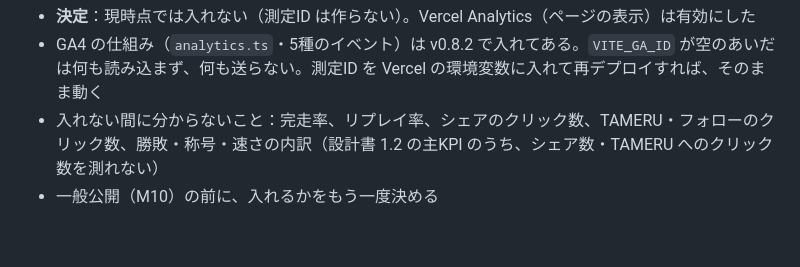
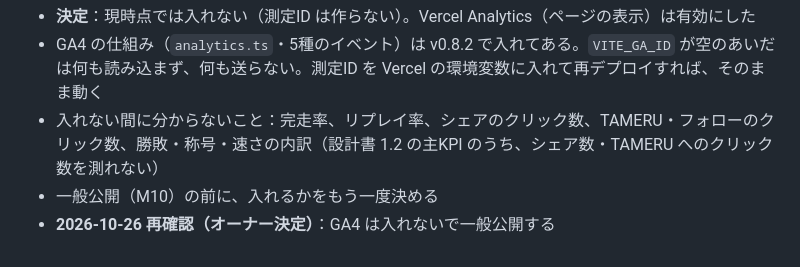
Before and after one commit to calcj0-dev/Trader-vs.-Autopilot, a Markdown page: docs/確認事項.md, the part around the change. Rendered like a GitHub page.

```diff
--- a/docs/確認事項.md
+++ b/docs/確認事項.md
@@ -230,3 +230,4 @@
 - GA4 の仕組み（`analytics.ts`・5種のイベント）は v0.8.2 で入れてある。`VITE_GA_ID` が空のあいだは何も読み込まず、何も送らない。測定ID を Vercel の環境変数に入れて再デプロイすれば、そのまま動く
 - 入れない間に分からないこと：完走率、リプレイ率、シェアのクリック数、TAMERU・フォローのクリック数、勝敗・称号・速さの内訳（設計書 1.2 の主KPI のうち、シェア数・TAMERU へのクリック数を測れない）
 - 一般公開（M10）の前に、入れるかをもう一度決める
+- **2026-10-26 再確認（オーナー決定）**：GA4 は入れないで一般公開する
```
Also changed, not shown: docs/ロードマップ.md (+1 -1 lines).
